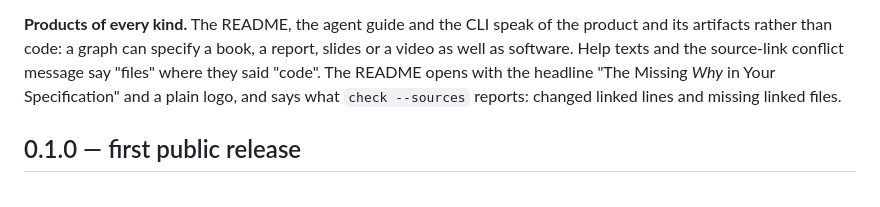
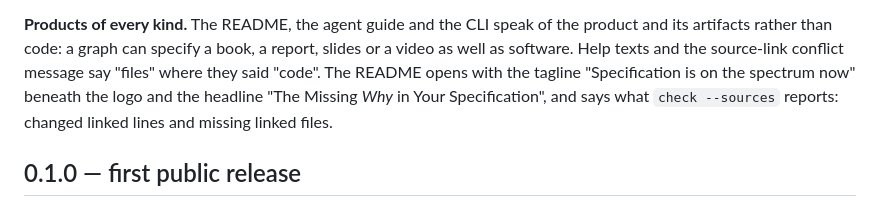
Before and after one commit to jejay/specspec, a Markdown page: CHANGELOG.md, the part around the change. GitHub-like rendering.

```diff
--- a/CHANGELOG.md
+++ b/CHANGELOG.md
@@ -23,9 +23,10 @@ the guide and which file imports it.
 **Products of every kind.** The README, the agent guide and the CLI speak of the product
 and its artifacts rather than code: a graph can specify a book, a report, slides or a
 video as well as software. Help texts and the source-link conflict message say "files"
-where they said "code". The README opens with the headline "The Missing *Why* in Your
-Specification" and a plain logo, and says what `check --sources` reports: changed linked
-lines and missing linked files.
+where they said "code". The README opens with the tagline "Specification is on the
+spectrum now" beneath the logo and the headline "The Missing *Why* in Your
+Specification", and says what `check --sources` reports: changed linked lines and
+missing linked files.
 
 ## 0.1.0 — first public release
 
```
Also changed, not shown: .specspec/przmxmo=.md (+4 -2 lines), README.md (+2 -2 lines), branding/specspec-logo-tagline-dark.png (added), branding/specspec-logo-tagline-light.png (added), 1 other file.
